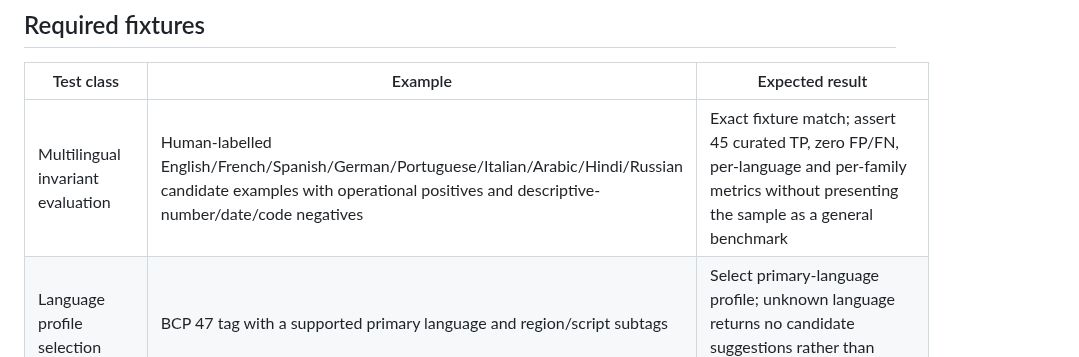
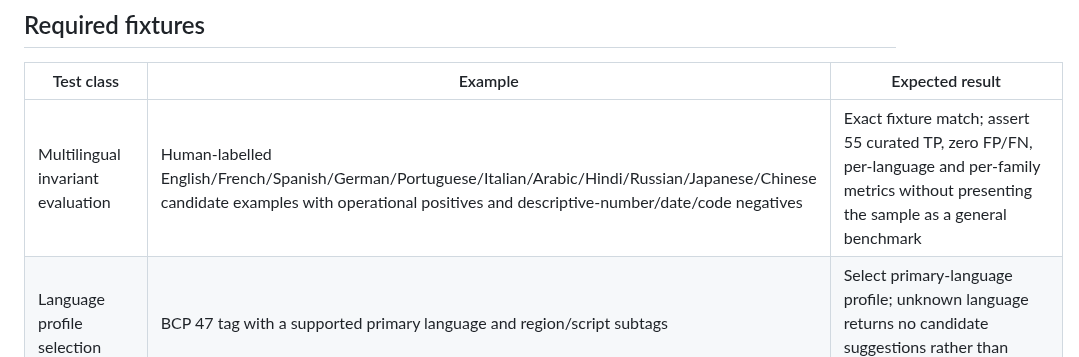
Before and after one commit to VireonNoctis/SkillTether, a Markdown page: docs/validation-matrix.md, the part around the change. GitHub-like rendering.

Commit message:
docs: extend multilingual cue profile matrix to eleven languages

```diff
--- a/docs/validation-matrix.md
+++ b/docs/validation-matrix.md
@@ -11,7 +11,7 @@ The last fully verified baseline before the current PR #7 extension is [run 4103
 
 | Test class | Example | Expected result |
 |---|---|---|
-| Multilingual invariant evaluation | Human-labelled English/French/Spanish/German/Portuguese/Italian/Arabic/Hindi/Russian candidate examples with operational positives and descriptive-number/date/code negatives | Exact fixture match; assert 45 curated TP, zero FP/FN, per-language and per-family metrics without presenting the sample as a general benchmark |
+| Multilingual invariant evaluation | Human-labelled English/French/Spanish/German/Portuguese/Italian/Arabic/Hindi/Russian/Japanese/Chinese candidate examples with operational positives and descriptive-number/date/code negatives | Exact fixture match; assert 55 curated TP, zero FP/FN, per-language and per-family metrics without presenting the sample as a general benchmark |
 | Language profile selection | BCP 47 tag with a supported primary language and region/script subtags | Select primary-language profile; unknown language returns no candidate suggestions rather than guessing |
 | Frontmatter invariant isolation | Metadata contains mandatory/negation/numeric cue words that resemble instructions, with and without a BOM | Draft suggestions ignore all header lines; malformed or unclosed frontmatter blocks manifest generation |
 | Unsupported source locale | `init-manifest` receives a well-formed language without a built-in cue profile | Write an empty, unreviewed manifest and explain that no profile exists; do not guess |
```
